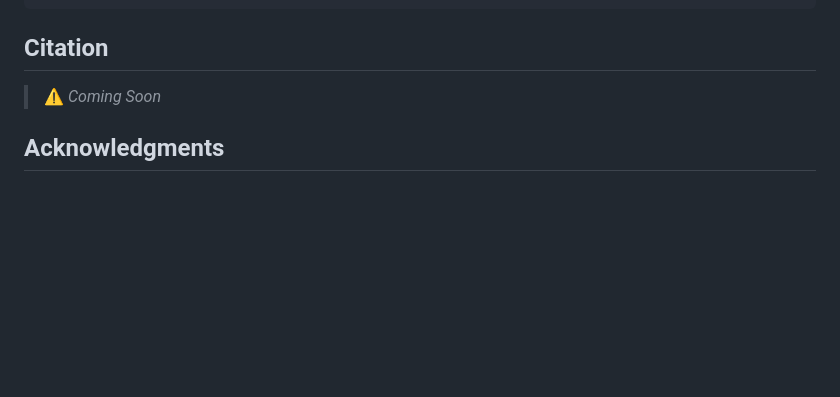
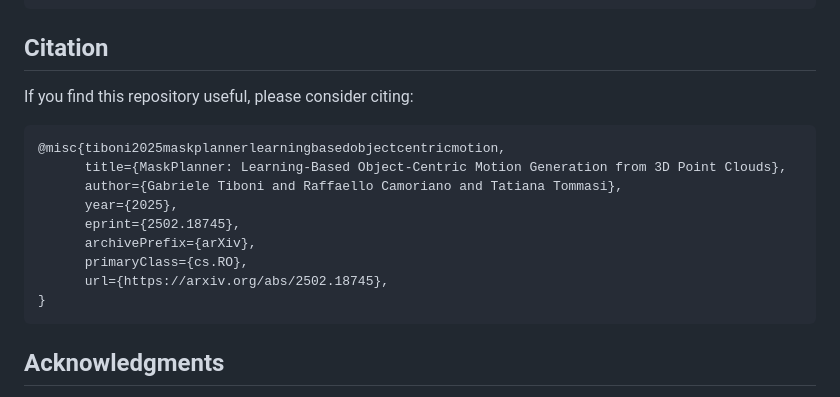
Before and after one commit to gabrieletiboni/MaskPlanner, a Markdown page: README.md, the part around the change. Drawn GitHub-style; blank space fills up the shorter version.

Commit message:
bibtex updated

````diff
--- a/README.md
+++ b/README.md
@@ -132,8 +132,18 @@ python train_maskplanner.py config=[maskplanner,containers_v2,longx_v2] seed=42
 
 ## Citation
 
-<!--If you find this repository useful, please consider citing:-->
-> ⚠️ *Coming Soon*
+If you find this repository useful, please consider citing:
+```
+@misc{tiboni2025maskplannerlearningbasedobjectcentricmotion,
+      title={MaskPlanner: Learning-Based Object-Centric Motion Generation from 3D Point Clouds},
+      author={Gabriele Tiboni and Raffaello Camoriano and Tatiana Tommasi},
+      year={2025},
+      eprint={2502.18745},
+      archivePrefix={arXiv},
+      primaryClass={cs.RO},
+      url={https://arxiv.org/abs/2502.18745},
+}
+```
 
 
 
````
